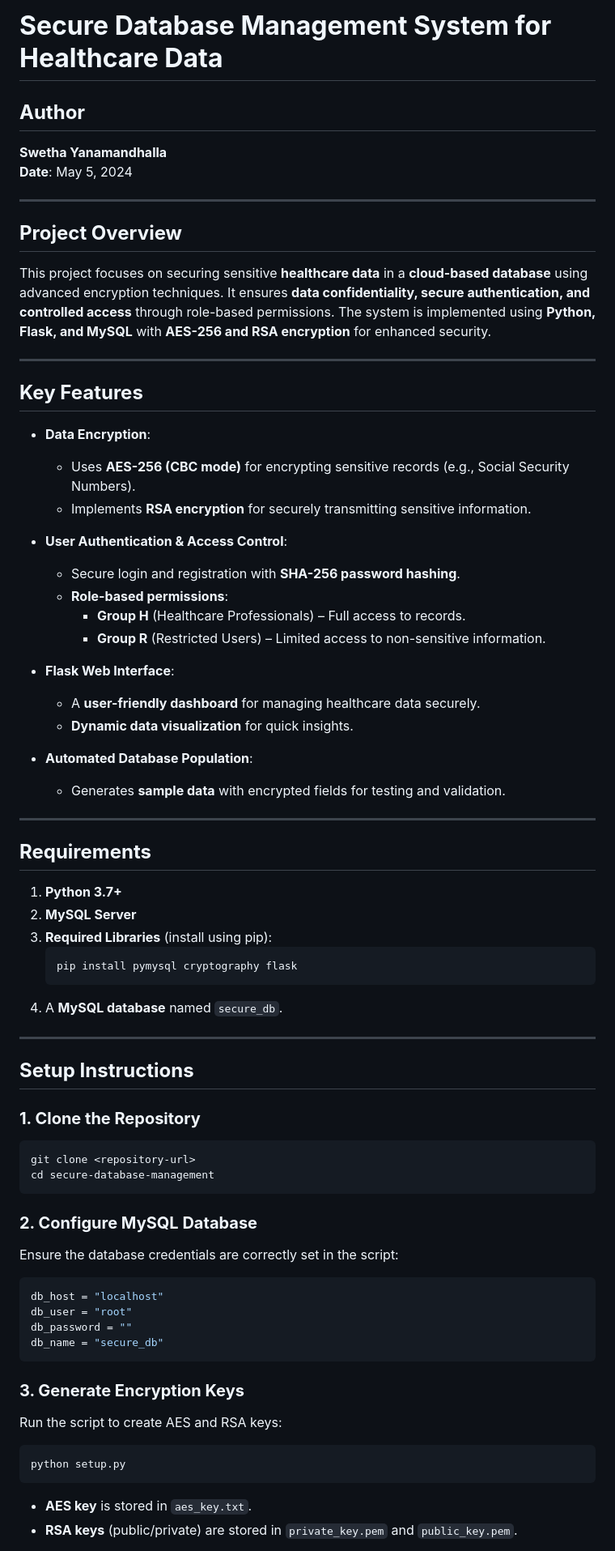
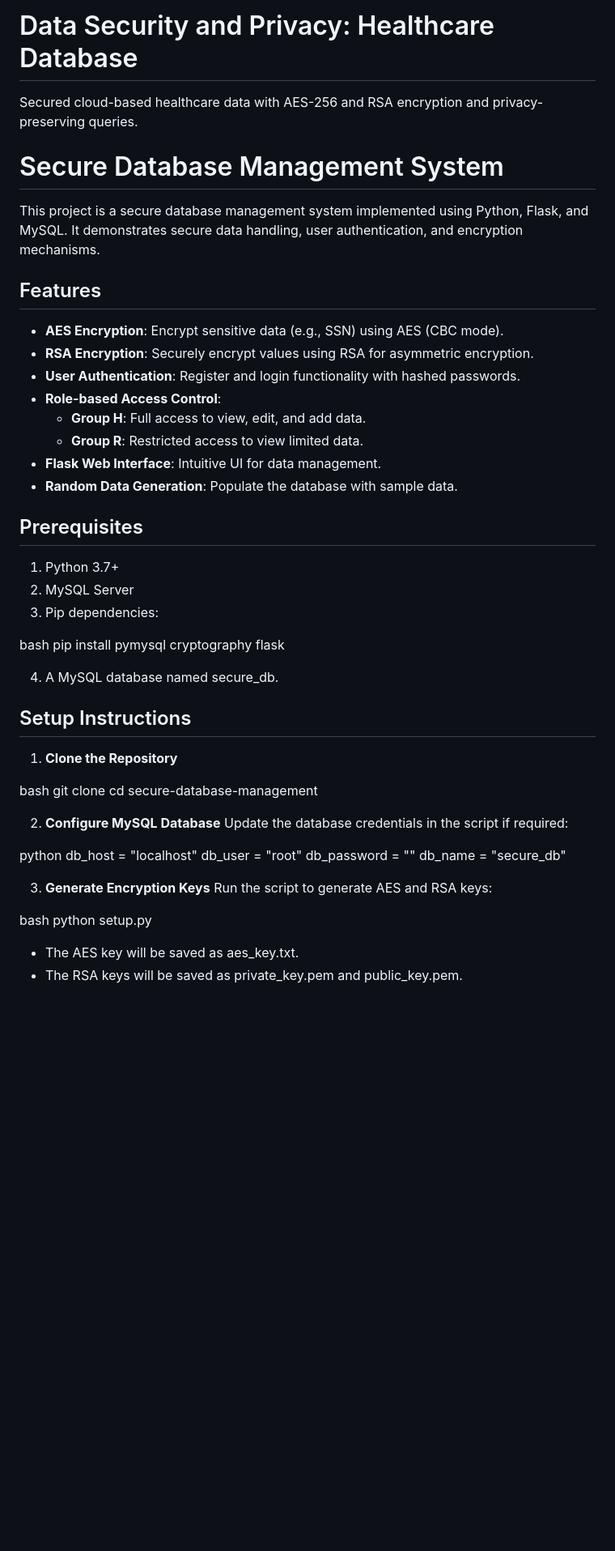
Before and after one commit to gannavarapu-priya/Projects, a Markdown page: MS Data Science/MSDS_Data_Security_Healthcare/README.md, the part around one of its changes. Shown at 81% size. Rendered like a GitHub page; blank space fills up the shorter version.

````diff
--- a/MS Data Science/MSDS_Data_Security_Healthcare/README.md
+++ b/MS Data Science/MSDS_Data_Security_Healthcare/README.md
@@ -1,71 +1,56 @@
-# **Secure Database Management System for Healthcare Data**
+# Data Security and Privacy: Healthcare Database
+Secured cloud-based healthcare data with AES-256 and RSA encryption and privacy-preserving queries.
+# Secure Database Management System
 
-## **Author**
-**Swetha Yanamandhalla**
-**Date**: May 5, 2024
+This project is a secure database management system implemented using Python, Flask, and MySQL. It demonstrates secure data handling, user authentication, and encryption mechanisms.
 
----
+## Features
 
-## **Project Overview**
-This project focuses on securing sensitive **healthcare data** in a **cloud-based database** using advanced encryption techniques. It ensures **data confidentiality, secure authentication, and controlled access** through role-based permissions. The system is implemented using **Python, Flask, and MySQL** with **AES-256 and RSA encryption** for enhanced security.
+- **AES Encryption**: Encrypt sensitive data (e.g., SSN) using AES (CBC mode).
+- **RSA Encryption**: Securely encrypt values using RSA for asymmetric encryption.
+- **User Authentication**: Register and login functionality with hashed passwords.
+- **Role-based Access Control**:
+  - **Group H**: Full access to view, edit, and add data.
+  - **Group R**: Restricted access to view limited data.
+- **Flask Web Interface**: Intuitive UI for data management.
+- **Random Data Generation**: Populate the database with sample data.
 
----
+## Prerequisites
 
-## **Key Features**
+1. Python 3.7+
+2. MySQL Server
+3. Pip dependencies:
 
-- **Data Encryption**:
-  - Uses **AES-256 (CBC mode)** for encrypting sensitive records (e.g., Social Security Numbers).
-  - Implements **RSA encryption** for securely transmitting sensitive information.
+bash
+   pip install pymysql cryptography flask
 
-- **User Authentication & Access Control**:
-  - Secure login and registration with **SHA-256 password hashing**.
-  - **Role-based permissions**:
-    - **Group H** (Healthcare Professionals) – Full access to records.
-    - **Group R** (Restricted Users) – Limited access to non-sensitive information.
+4. A MySQL database named secure_db.
 
-- **Flask Web Interface**:
-  - A **user-friendly dashboard** for managing healthcare data securely.
-  - **Dynamic data visualization** for quick insights.
+## Setup Instructions
 
-- **Automated Database Population**:
-  - Generates **sample data** with encrypted fields for testing and validation.
+1. **Clone the Repository**
 
----
+bash
+   git clone <repository-url>
+   cd secure-database-management
 
-## **Requirements**
 
-1. **Python 3.7+**
-2. **MySQL Server**
-3. **Required Libraries** (install using pip):
-   ```bash
-   pip install pymysql cryptography flask
-   ```
-4. A **MySQL database** named `secure_db`.
+2. **Configure MySQL Database**
+   Update the database credentials in the script if required:
 
----
+python
+   db_host = "localhost"
+   db_user = "root"
+   db_password = ""
+   db_name = "secure_db"
 
-## **Setup Instructions**
 
-### **1. Clone the Repository**
-```bash
-git clone <repository-url>
-cd secure-database-management
-```
+3. **Generate Encryption Keys**
+   Run the script to generate AES and RSA keys:
 
-### **2. Configure MySQL Database**
-Ensure the database credentials are correctly set in the script:
-```python
-db_host = "localhost"
-db_user = "root"
-db_password = ""
-db_name = "secure_db"
-```
+bash
+   python setup.py
 
-### **3. Generate Encryption Keys**
-Run the script to create AES and RSA keys:
-```bash
-python setup.py
-```
-- **AES key** is stored in `aes_key.txt`.
-- **RSA keys** (public/private) are stored in `private_key.pem` and `public_key.pem`.
+   - The AES key will be saved as aes_key.txt.
+   - The RSA keys will be saved as private_key.pem and public_key.pem.
 
````
Also changed, not shown: other parts of MS Data Science/MSDS_Data_Security_Healthcare/README.md (+63 -102 lines).
